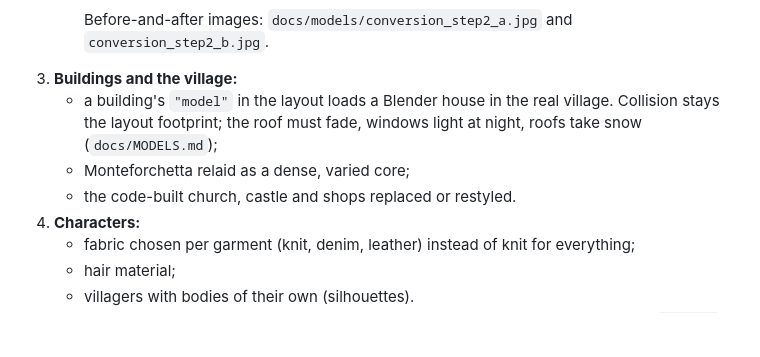
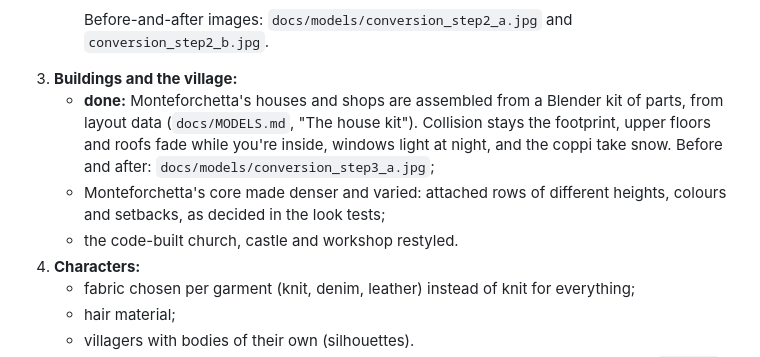
Before and after one commit to meraw/wonderhaven, a Markdown page: docs/CONVERSION.md, the part around the change. Drawn GitHub-style; blank space fills up the shorter version.

```diff
--- a/docs/CONVERSION.md
+++ b/docs/CONVERSION.md
@@ -79,10 +79,12 @@ own cobble colours, and `views.sh` with `measure_views.py` for before-and-after
 
      Before-and-after images: `docs/models/conversion_step2_a.jpg` and `conversion_step2_b.jpg`.
 3. **Buildings and the village:**
-   - a building's `"model"` in the layout loads a Blender house in the real village. Collision stays the layout
-     footprint; the roof must fade, windows light at night, roofs take snow (`docs/MODELS.md`);
-   - Monteforchetta relaid as a dense, varied core;
-   - the code-built church, castle and shops replaced or restyled.
+   - **done:** Monteforchetta's houses and shops are assembled from a Blender kit of parts, from layout data
+     (`docs/MODELS.md`, "The house kit"). Collision stays the footprint, upper floors and roofs fade while you're
+     inside, windows light at night, and the coppi take snow. Before and after: `docs/models/conversion_step3_a.jpg`;
+   - Monteforchetta's core made denser and varied: attached rows of different heights, colours and setbacks, as
+     decided in the look tests;
+   - the code-built church, castle and workshop restyled.
 4. **Characters:**
    - fabric chosen per garment (knit, denim, leather) instead of knit for everything;
    - hair material;
```
Also changed, not shown: docs/MODELS.md (+38 -0 lines), docs/STATUS.md (+1 -0 lines), docs/models/conversion_step3_a.jpg (added), 10 other files.
